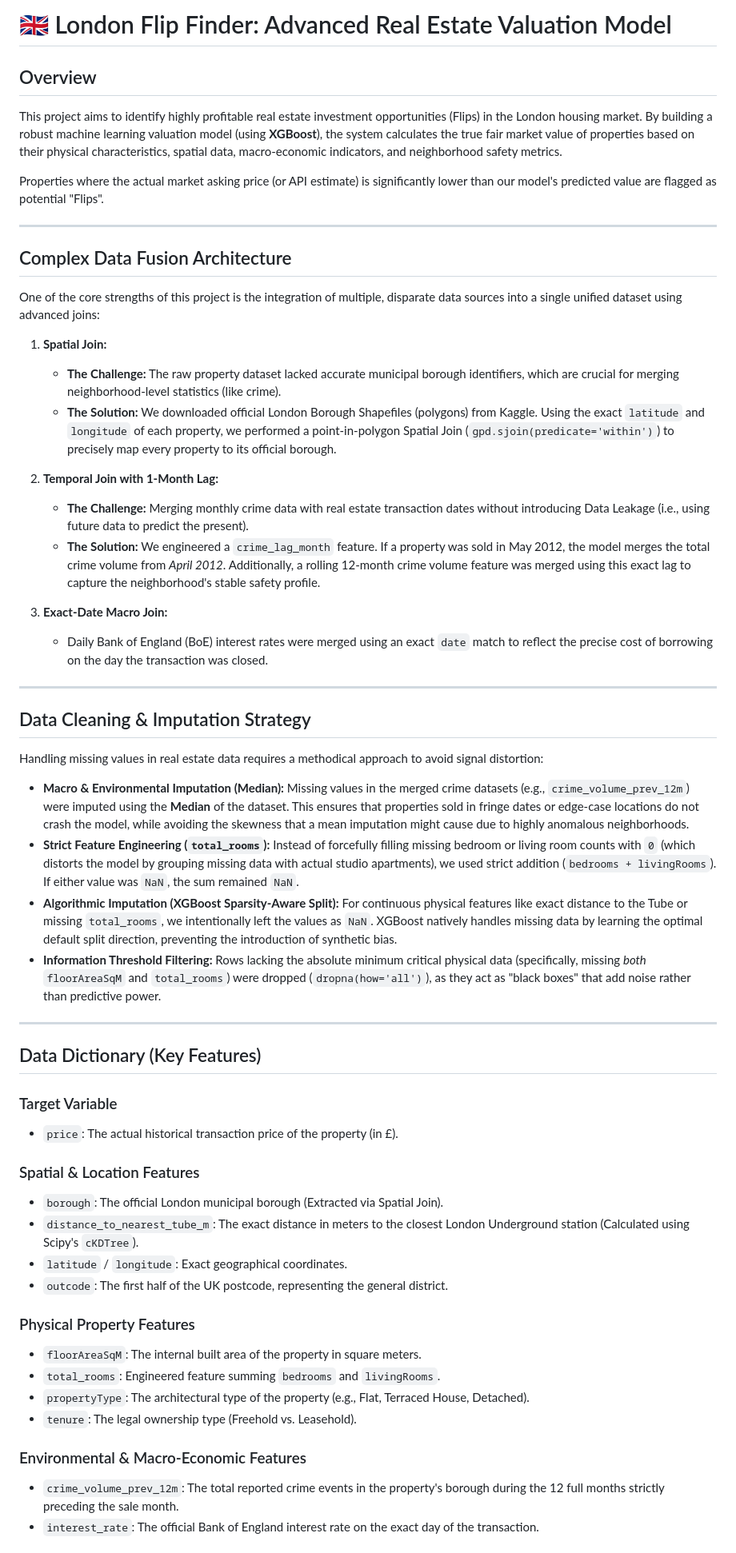
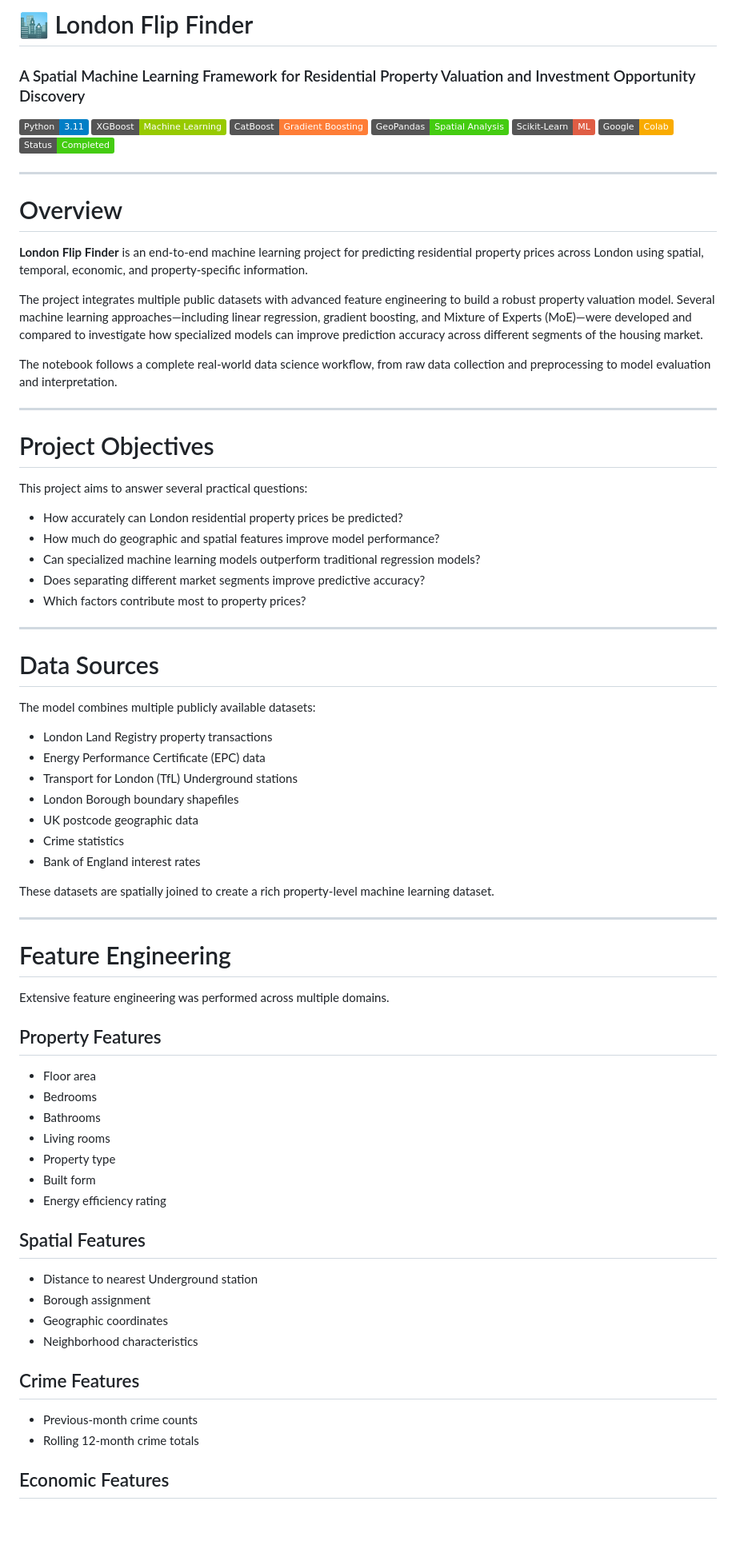
Before and after one commit to GiladAviv/LondonFlipFinder, a Markdown page: README.md, the part around one of its changes. Shown at 80% size. Rendered like a GitHub page; badges without logos; blank space fills up the shorter version.

Commit message:
Revise README for clarity and detail
Updated the README to enhance project description, objectives, and features. Added badges for technologies used and improved formatting.

```diff
--- a/README.md
+++ b/README.md
@@ -1,55 +1,79 @@
-# 🇬🇧 London Flip Finder: Advanced Real Estate Valuation Model
+# 🏙️ London Flip Finder
+### A Spatial Machine Learning Framework for Residential Property Valuation and Investment Opportunity Discovery
 
-## Overview
-This project aims to identify highly profitable real estate investment opportunities (Flips) in the London housing market. By building a robust machine learning valuation model (using **XGBoost**), the system calculates the true fair market value of properties based on their physical characteristics, spatial data, macro-economic indicators, and neighborhood safety metrics.
-
-Properties where the actual market asking price (or API estimate) is significantly lower than our model's predicted value are flagged as potential "Flips".
+![Python](https://img.shields.io/badge/Python-3.11-blue)
+![XGBoost](https://img.shields.io/badge/XGBoost-Machine%20Learning-green)
+![CatBoost](https://img.shields.io/badge/CatBoost-Gradient%20Boosting-orange)
+![GeoPandas](https://img.shields.io/badge/GeoPandas-Spatial%20Analysis-success)
+![Scikit-Learn](https://img.shields.io/badge/Scikit--Learn-ML-red)
+![Google Colab](https://img.shields.io/badge/Google-Colab-F9AB00)
+![Status](https://img.shields.io/badge/Status-Completed-brightgreen)
 
 ---
 
-## Complex Data Fusion Architecture
-One of the core strengths of this project is the integration of multiple, disparate data sources into a single unified dataset using advanced joins:
+# Overview
 
-1. **Spatial Join:**
-   * **The Challenge:** The raw property dataset lacked accurate municipal borough identifiers, which are crucial for merging neighborhood-level statistics (like crime).
-   * **The Solution:** We downloaded official London Borough Shapefiles (polygons) from Kaggle. Using the exact `latitude` and `longitude` of each property, we performed a point-in-polygon Spatial Join (`gpd.sjoin(predicate='within')`) to precisely map every property to its official borough.
+**London Flip Finder** is an end-to-end machine learning project for predicting residential property prices across London using spatial, temporal, economic, and property-specific information.
 
-2. **Temporal Join with 1-Month Lag:**
-   * **The Challenge:** Merging monthly crime data with real estate transaction dates without introducing Data Leakage (i.e., using future data to predict the present).
-   * **The Solution:** We engineered a `crime_lag_month` feature. If a property was sold in May 2012, the model merges the total crime volume from *April 2012*. Additionally, a rolling 12-month crime volume feature was merged using this exact lag to capture the neighborhood's stable safety profile.
+The project integrates multiple public datasets with advanced feature engineering to build a robust property valuation model. Several machine learning approaches—including linear regression, gradient boosting, and Mixture of Experts (MoE)—were developed and compared to investigate how specialized models can improve prediction accuracy across different segments of the housing market.
 
-3. **Exact-Date Macro Join:**
-   * Daily Bank of England (BoE) interest rates were merged using an exact `date` match to reflect the precise cost of borrowing on the day the transaction was closed.
+The notebook follows a complete real-world data science workflow, from raw data collection and preprocessing to model evaluation and interpretation.
 
 ---
 
-## Data Cleaning & Imputation Strategy
-Handling missing values in real estate data requires a methodical approach to avoid signal distortion:
+# Project Objectives
 
-* **Macro & Environmental Imputation (Median):** Missing values in the merged crime datasets (e.g., `crime_volume_prev_12m`) were imputed using the **Median** of the dataset. This ensures that properties sold in fringe dates or edge-case locations do not crash the model, while avoiding the skewness that a mean imputation might cause due to highly anomalous neighborhoods.
-* **Strict Feature Engineering (`total_rooms`):** Instead of forcefully filling missing bedroom or living room counts with `0` (which distorts the model by grouping missing data with actual studio apartments), we used strict addition (`bedrooms + livingRooms`). If either value was `NaN`, the sum remained `NaN`.
-* **Algorithmic Imputation (XGBoost Sparsity-Aware Split):** For continuous physical features like exact distance to the Tube or missing `total_rooms`, we intentionally left the values as `NaN`. XGBoost natively handles missing data by learning the optimal default split direction, preventing the introduction of synthetic bias.
-* **Information Threshold Filtering:** Rows lacking the absolute minimum critical physical data (specifically, missing *both* `floorAreaSqM` and `total_rooms`) were dropped (`dropna(how='all')`), as they act as "black boxes" that add noise rather than predictive power.
+This project aims to answer several practical questions:
+
+- How accurately can London residential property prices be predicted?
+- How much do geographic and spatial features improve model performance?
+- Can specialized machine learning models outperform traditional regression models?
+- Does separating different market segments improve predictive accuracy?
+- Which factors contribute most to property prices?
 
 ---
 
-## Data Dictionary (Key Features)
+# Data Sources
 
-### Target Variable
-* `price`: The actual historical transaction price of the property (in £).
+The model combines multiple publicly available datasets:
 
-### Spatial & Location Features
-* `borough`: The official London municipal borough (Extracted via Spatial Join).
-* `distance_to_nearest_tube_m`: The exact distance in meters to the closest London Underground station (Calculated using Scipy's `cKDTree`).
-* `latitude` / `longitude`: Exact geographical coordinates.
-* `outcode`: The first half of the UK postcode, representing the general district.
+- London Land Registry property transactions
+- Energy Performance Certificate (EPC) data
+- Transport for London (TfL) Underground stations
+- London Borough boundary shapefiles
+- UK postcode geographic data
+- Crime statistics
+- Bank of England interest rates
 
-### Physical Property Features
-* `floorAreaSqM`: The internal built area of the property in square meters.
-* `total_rooms`: Engineered feature summing `bedrooms` and `livingRooms`.
-* `propertyType`: The architectural type of the property (e.g., Flat, Terraced House, Detached).
-* `tenure`: The legal ownership type (Freehold vs. Leasehold).
+These datasets are spatially joined to create a rich property-level machine learning dataset.
 
-### Environmental & Macro-Economic Features
-* `crime_volume_prev_12m`: The total reported crime events in the property's borough during the 12 full months strictly preceding the sale month.
-* `interest_rate`: The official Bank of England interest rate on the exact day of the transaction.
+---
+
+# Feature Engineering
+
+Extensive feature engineering was performed across multiple domains.
+
+## Property Features
+
+- Floor area
+- Bedrooms
+- Bathrooms
+- Living rooms
+- Property type
+- Built form
+- Energy efficiency rating
+
+## Spatial Features
+
+- Distance to nearest Underground station
+- Borough assignment
+- Geographic coordinates
+- Neighborhood characteristics
+
+## Crime Features
+
+- Previous-month crime counts
+- Rolling 12-month crime totals
+
+## Economic Features
+
```
Also changed, not shown: other parts of README.md (+230 -0 lines).
